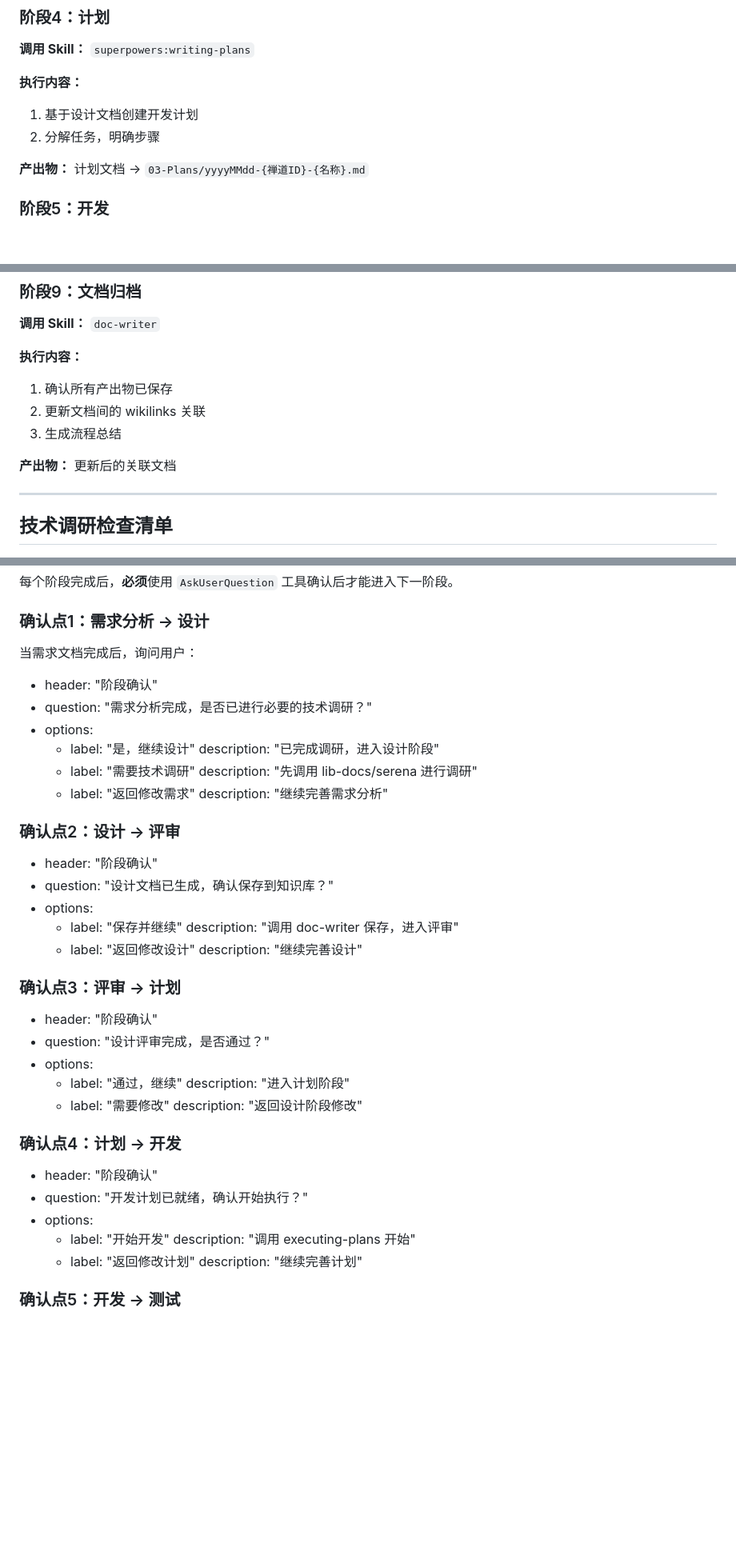
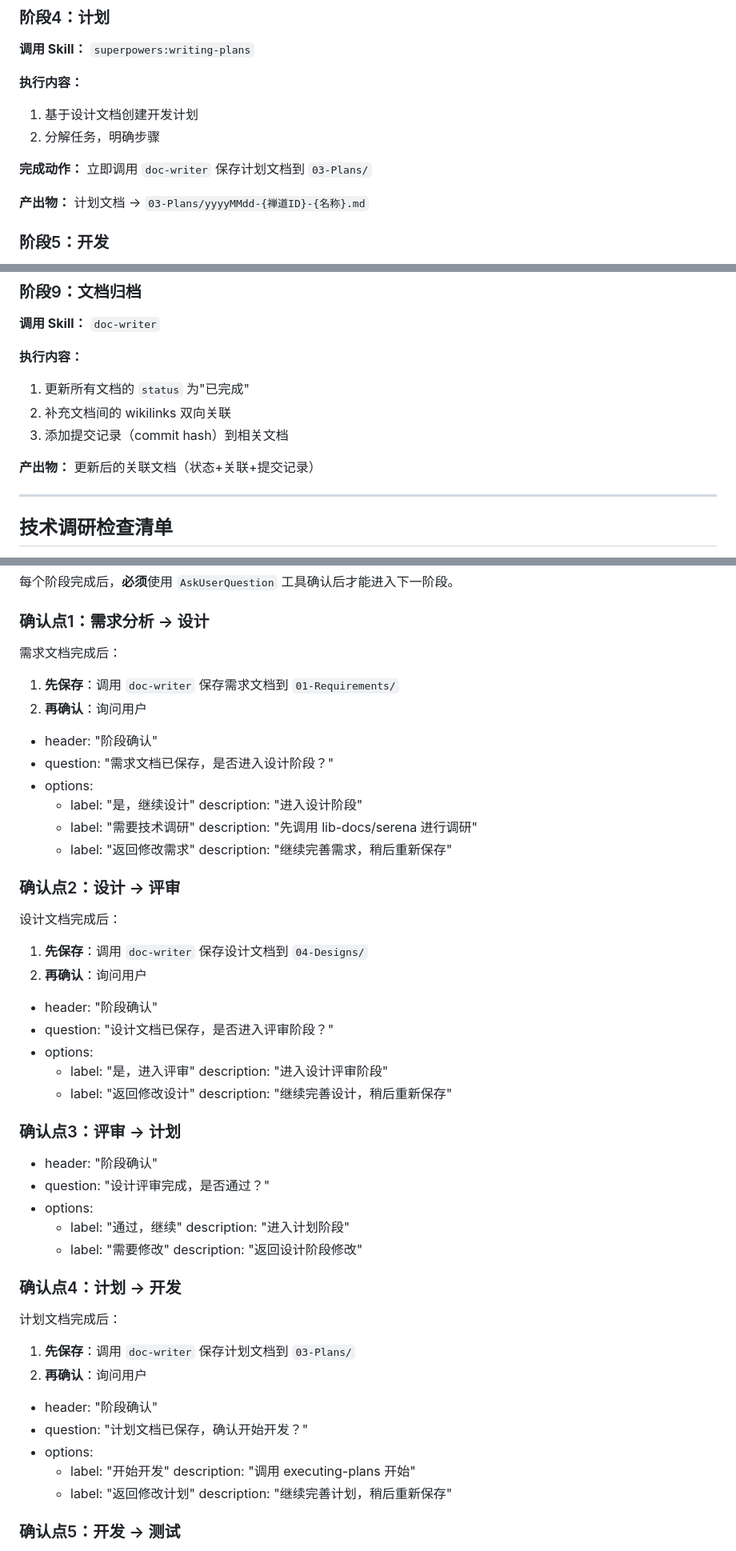
Before and after one commit to benbergg/froggo-skills, a Markdown page: skills/froggo-workflow/SKILL.md, 3 parts joined by grey strips. Shown at 80% size. Drawn GitHub-style; blank space fills up the shorter version.

Commit message:
fix(froggo-workflow): 各阶段完成后立即保存文档
- 阶段1、2、4 添加"完成动作"要求立即调用 doc-writer
- 阶段9 改为只更新状态、wikilinks 和提交记录
- 确认点改为"先保存 → 再确认"模式

#0000

Co-Authored-By: Claude Opus 4.5 <noreply@anthropic.com>

```diff
--- a/skills/froggo-workflow/SKILL.md
+++ b/skills/froggo-workflow/SKILL.md
@@ -78,6 +82,8 @@ description: "Use when starting development tasks - 开发任务、新功能、B
 **执行内容：**
 1. 基于设计文档创建开发计划
 2. 分解任务，明确步骤
+
+**完成动作：** 立即调用 `doc-writer` 保存计划文档到 `03-Plans/`
 
 **产出物：** 计划文档 → `03-Plans/yyyyMMdd-{禅道ID}-{名称}.md`
 
@@ -126,11 +132,11 @@ description: "Use when starting development tasks - 开发任务、新功能、B
 **调用 Skill：** `doc-writer`
 
 **执行内容：**
-1. 确认所有产出物已保存
-2. 更新文档间的 wikilinks 关联
-3. 生成流程总结
+1. 更新所有文档的 `status` 为"已完成"
+2. 补充文档间的 wikilinks 双向关联
+3. 添加提交记录（commit hash）到相关文档
 
-**产出物：** 更新后的关联文档
+**产出物：** 更新后的关联文档（状态+关联+提交记录）
 
 ---
 
@@ -171,26 +177,33 @@ description: "Use when starting development tasks - 开发任务、新功能、B
 
 ### 确认点1：需求分析 → 设计
 
-当需求文档完成后，询问用户：
+需求文档完成后：
+1. **先保存**：调用 `doc-writer` 保存需求文档到 `01-Requirements/`
+2. **再确认**：询问用户
+
 - header: "阶段确认"
-- question: "需求分析完成，是否已进行必要的技术调研？"
+- question: "需求文档已保存，是否进入设计阶段？"
 - options:
   - label: "是，继续设计"
-    description: "已完成调研，进入设计阶段"
+    description: "进入设计阶段"
   - label: "需要技术调研"
     description: "先调用 lib-docs/serena 进行调研"
   - label: "返回修改需求"
-    description: "继续完善需求分析"
+    description: "继续完善需求，稍后重新保存"
 
 ### 确认点2：设计 → 评审
 
+设计文档完成后：
+1. **先保存**：调用 `doc-writer` 保存设计文档到 `04-Designs/`
+2. **再确认**：询问用户
+
 - header: "阶段确认"
-- question: "设计文档已生成，确认保存到知识库？"
+- question: "设计文档已保存，是否进入评审阶段？"
 - options:
-  - label: "保存并继续"
-    description: "调用 doc-writer 保存，进入评审"
+  - label: "是，进入评审"
+    description: "进入设计评审阶段"
   - label: "返回修改设计"
-    description: "继续完善设计"
+    description: "继续完善设计，稍后重新保存"
 
 ### 确认点3：评审 → 计划
 
@@ -204,13 +217,17 @@ description: "Use when starting development tasks - 开发任务、新功能、B
 
 ### 确认点4：计划 → 开发
 
+计划文档完成后：
+1. **先保存**：调用 `doc-writer` 保存计划文档到 `03-Plans/`
+2. **再确认**：询问用户
+
 - header: "阶段确认"
-- question: "开发计划已就绪，确认开始执行？"
+- question: "计划文档已保存，确认开始开发？"
 - options:
   - label: "开始开发"
     description: "调用 executing-plans 开始"
   - label: "返回修改计划"
-    description: "继续完善计划"
+    description: "继续完善计划，稍后重新保存"
 
 ### 确认点5：开发 → 测试
 
```
Also changed, not shown: other parts of skills/froggo-workflow/SKILL.md (+4 -0 lines).
